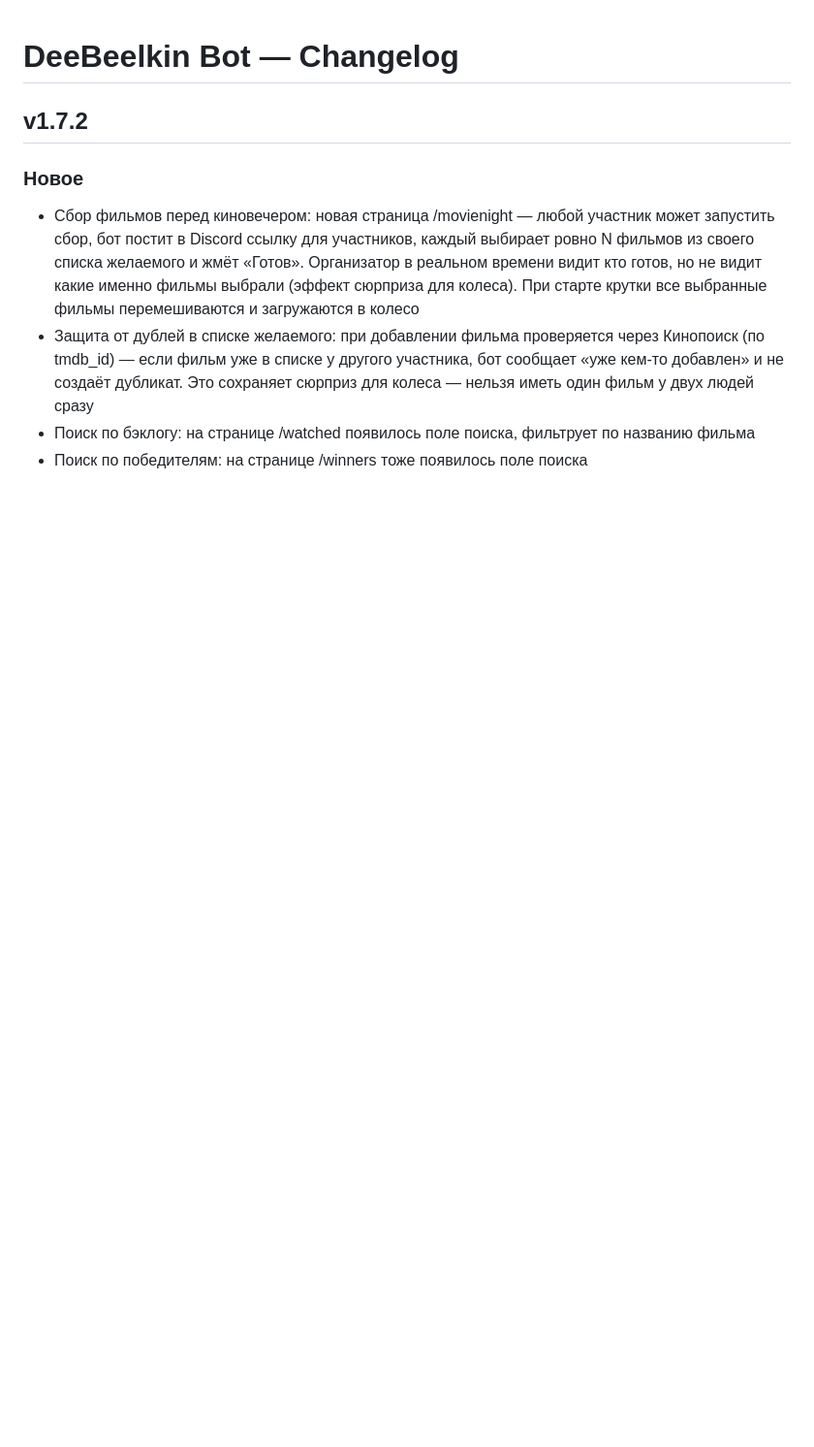
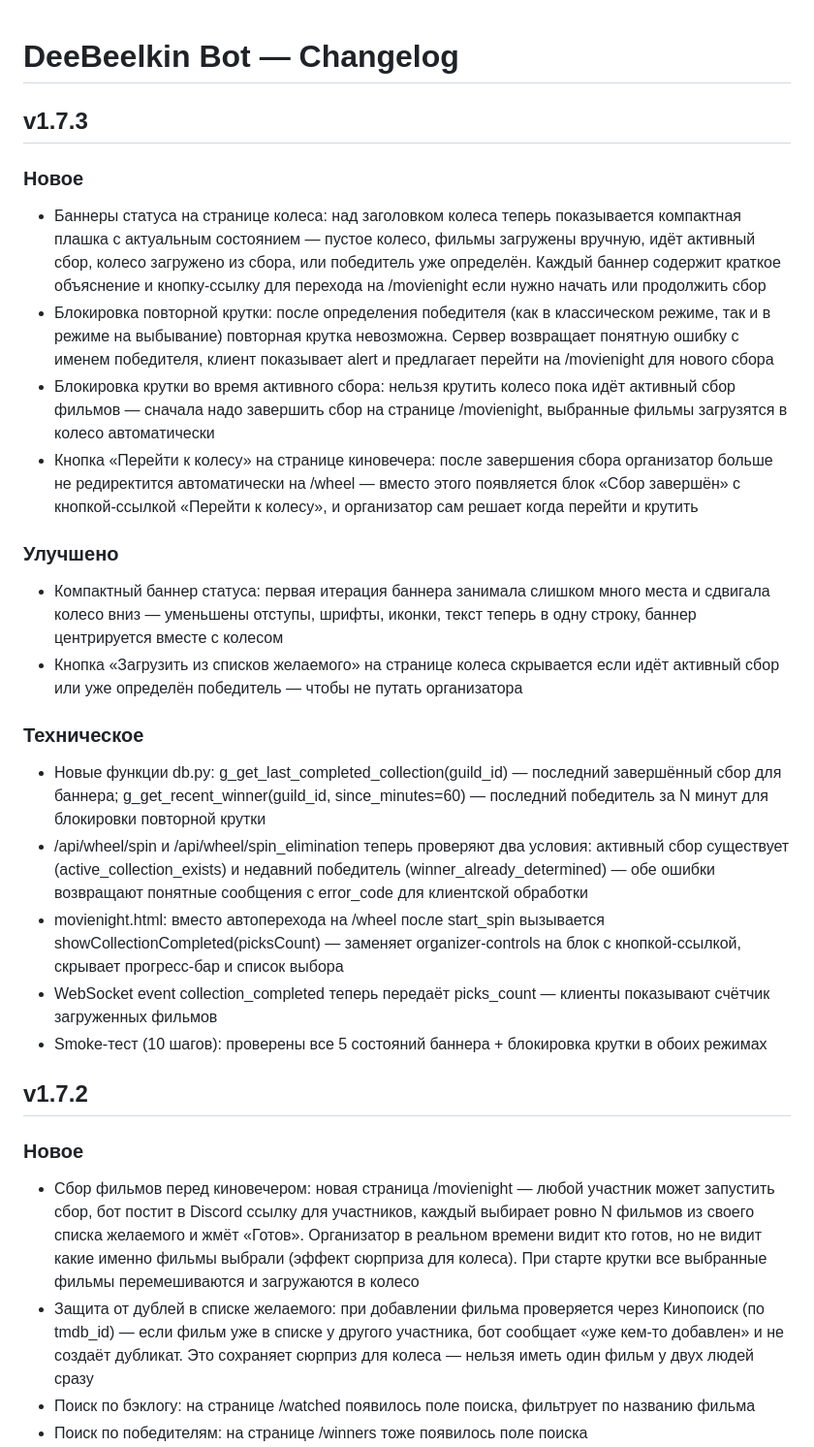
Before and after one commit to VinylRUS/dibilkinbot, a Markdown page: CHANGELOG.md, the part around the change. Shown at 97% size. GitHub-like rendering; blank space fills up the shorter version.

Commit message:
docs: changelog v1.7.3
v1.7.3 — правки после v1.7.2:

Новое:
- Баннеры статуса на /wheel (5 состояний: пусто/готово/активный сбор/загружено из сбора/победитель)
- Блокировка повторной крутки после победителя (normal и elimination)
- Блокировка крутки во время активного сбора
- Кнопка «Перейти к колесу» вместо авто-редиректа после start_spin

Улучшено:
- Компактный баннер статуса (одна строка над заголовком колеса)
- Кнопка «Загрузить из списков желаемого» скрывается при активном сборе/победителе

Техническое:
- g_get_last_completed_collection, g_get_recent_winner в db.py
- /api/wheel/spin и /api/wheel/spin_elimination проверяют active_collection_exists и winner_already_determined
- showCollectionCompleted(picksCount) в movienight.html
- WebSocket collection_completed передаёт picks_count

```diff
--- a/CHANGELOG.md
+++ b/CHANGELOG.md
@@ -1,4 +1,22 @@
 # DeeBeelkin Bot — Changelog
+
+## v1.7.3
+### Новое
+- Баннеры статуса на странице колеса: над заголовком колеса теперь показывается компактная плашка с актуальным состоянием — пустое колесо, фильмы загружены вручную, идёт активный сбор, колесо загружено из сбора, или победитель уже определён. Каждый баннер содержит краткое объяснение и кнопку-ссылку для перехода на /movienight если нужно начать или продолжить сбор
+- Блокировка повторной крутки: после определения победителя (как в классическом режиме, так и в режиме на выбывание) повторная крутка невозможна. Сервер возвращает понятную ошибку с именем победителя, клиент показывает alert и предлагает перейти на /movienight для нового сбора
+- Блокировка крутки во время активного сбора: нельзя крутить колесо пока идёт активный сбор фильмов — сначала надо завершить сбор на странице /movienight, выбранные фильмы загрузятся в колесо автоматически
+- Кнопка «Перейти к колесу» на странице киновечера: после завершения сбора организатор больше не редиректится автоматически на /wheel — вместо этого появляется блок «Сбор завершён» с кнопкой-ссылкой «Перейти к колесу», и организатор сам решает когда перейти и крутить
+
+### Улучшено
+- Компактный баннер статуса: первая итерация баннера занимала слишком много места и сдвигала колесо вниз — уменьшены отступы, шрифты, иконки, текст теперь в одну строку, баннер центрируется вместе с колесом
+- Кнопка «Загрузить из списков желаемого» на странице колеса скрывается если идёт активный сбор или уже определён победитель — чтобы не путать организатора
+
+### Техническое
+- Новые функции db.py: g_get_last_completed_collection(guild_id) — последний завершённый сбор для баннера; g_get_recent_winner(guild_id, since_minutes=60) — последний победитель за N минут для блокировки повторной крутки
+- /api/wheel/spin и /api/wheel/spin_elimination теперь проверяют два условия: активный сбор существует (active_collection_exists) и недавний победитель (winner_already_determined) — обе ошибки возвращают понятные сообщения с error_code для клиентской обработки
+- movienight.html: вместо автоперехода на /wheel после start_spin вызывается showCollectionCompleted(picksCount) — заменяет organizer-controls на блок с кнопкой-ссылкой, скрывает прогресс-бар и список выбора
+- WebSocket event collection_completed теперь передаёт picks_count — клиенты показывают счётчик загруженных фильмов
+- Smoke-тест (10 шагов): проверены все 5 состояний баннера + блокировка крутки в обоих режимах
 
 ## v1.7.2
 ### Новое
```
